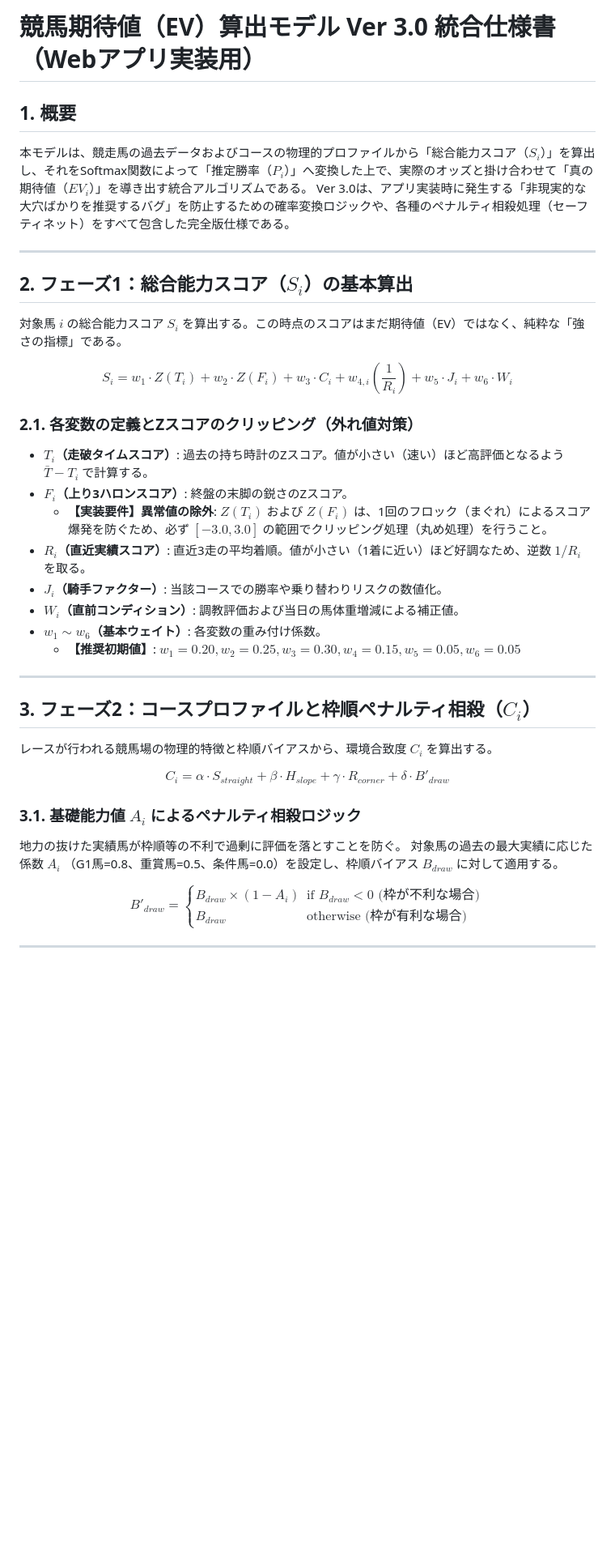
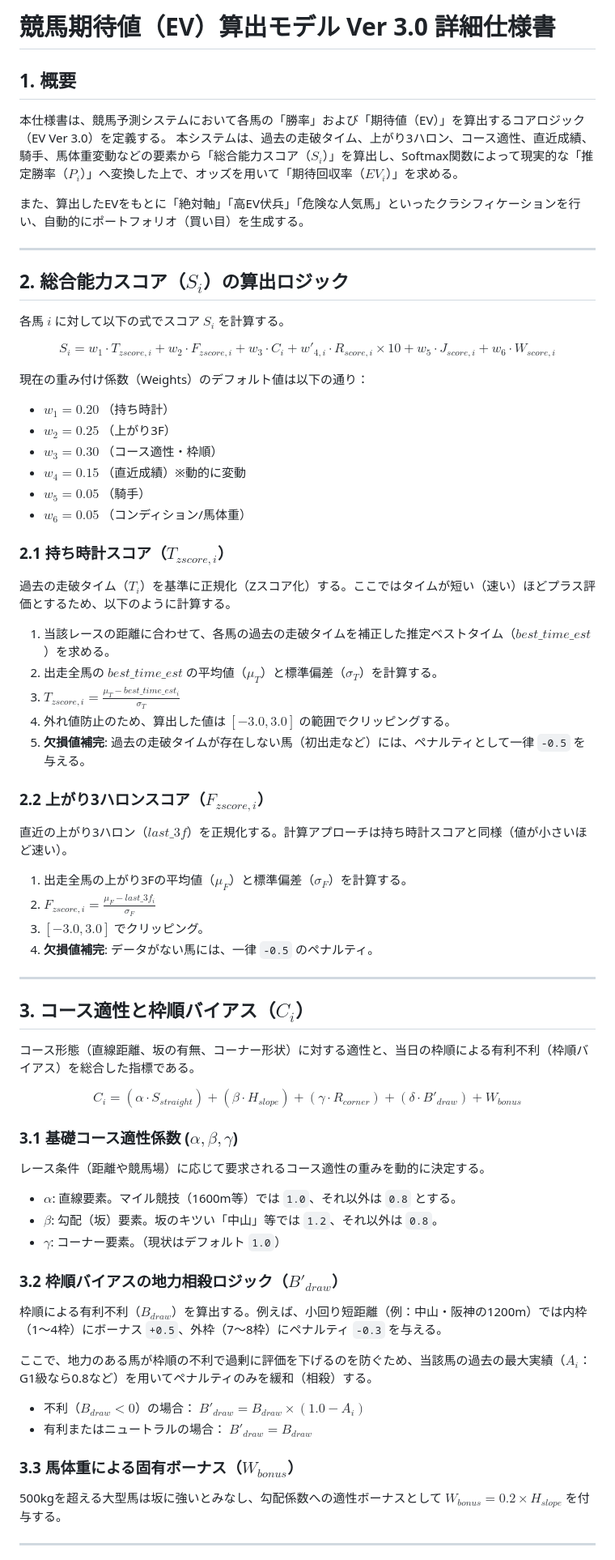
Before and after one commit to ytakahashi0302-ghb/gemini-keiba, a Markdown page: docs/horse_racing_prediction/ev_calc_specification.md, the part around one of its changes. Shown at 81% size. Drawn GitHub-style; blank space fills up the shorter version.

Commit message:
docs: rewrite ev calc specification based on current implementation

```diff
--- a/docs/horse_racing_prediction/ev_calc_specification.md
+++ b/docs/horse_racing_prediction/ev_calc_specification.md
@@ -1,38 +1,67 @@
-# 競馬期待値（EV）算出モデル Ver 3.0 統合仕様書（Webアプリ実装用）
+# 競馬期待値（EV）算出モデル Ver 3.0 詳細仕様書
 
 ## 1. 概要
-本モデルは、競走馬の過去データおよびコースの物理的プロファイルから「総合能力スコア（$S_i$）」を算出し、それをSoftmax関数によって「推定勝率（$P_i$）」へ変換した上で、実際のオッズと掛け合わせて「真の期待値（$EV_i$）」を導き出す統合アルゴリズムである。
-Ver 3.0は、アプリ実装時に発生する「非現実的な大穴ばかりを推奨するバグ」を防止するための確率変換ロジックや、各種のペナルティ相殺処理（セーフティネット）をすべて包含した完全版仕様である。
+本仕様書は、競馬予測システムにおいて各馬の「勝率」および「期待値（EV）」を算出するコアロジック（EV Ver 3.0）を定義する。
+本システムは、過去の走破タイム、上がり3ハロン、コース適性、直近成績、騎手、馬体重変動などの要素から「総合能力スコア（$S_i$）」を算出し、Softmax関数によって現実的な「推定勝率（$P_i$）」へ変換した上で、オッズを用いて「期待回収率（$EV_i$）」を求める。
+
+また、算出したEVをもとに「絶対軸」「高EV伏兵」「危険な人気馬」といったクラシフィケーションを行い、自動的にポートフォリオ（買い目）を生成する。
 
 ---
 
-## 2. フェーズ1：総合能力スコア（$S_i$）の基本算出
-対象馬 $i$ の総合能力スコア $S_i$ を算出する。この時点のスコアはまだ期待値（EV）ではなく、純粋な「強さの指標」である。
+## 2. 総合能力スコア（$S_i$）の算出ロジック
 
-$$S_i = w_1 \cdot Z(T_i) + w_2 \cdot Z(F_i) + w_3 \cdot C_i + w_{4,i} \left( \frac{1}{R_i} \right) + w_5 \cdot J_i + w_6 \cdot W_i$$
+各馬 $i$ に対して以下の式でスコア $S_i$ を計算する。
 
-### 2.1. 各変数の定義とZスコアのクリッピング（外れ値対策）
-* **$T_i$（走破タイムスコア）**: 過去の持ち時計のZスコア。値が小さい（速い）ほど高評価となるよう $\bar{T} - T_i$ で計算する。
-* **$F_i$（上り3ハロンスコア）**: 終盤の末脚の鋭さのZスコア。
-  * **【実装要件】異常値の除外**: $Z(T_i)$ および $Z(F_i)$ は、1回のフロック（まぐれ）によるスコア爆発を防ぐため、必ず $[-3.0, 3.0]$ の範囲でクリッピング処理（丸め処理）を行うこと。
-* **$R_i$（直近実績スコア）**: 直近3走の平均着順。値が小さい（1着に近い）ほど好調なため、逆数 $1/R_i$ を取る。
-* **$J_i$（騎手ファクター）**: 当該コースでの勝率や乗り替わりリスクの数値化。
-* **$W_i$（直前コンディション）**: 調教評価および当日の馬体重増減による補正値。
-* **$w_1 \sim w_6$（基本ウェイト）**: 各変数の重み付け係数。
-  * **【推奨初期値】**: $w_1=0.20, w_2=0.25, w_3=0.30, w_4=0.15, w_5=0.05, w_6=0.05$
+$$S_i = w_1 \cdot T_{zscore,i} + w_2 \cdot F_{zscore,i} + w_3 \cdot C_i + w'_{4,i} \cdot R_{score,i} \times 10 + w_5 \cdot J_{score,i} + w_6 \cdot W_{score,i}$$
+
+現在の重み付け係数（Weights）のデフォルト値は以下の通り：
+* $w_1 = 0.20$ （持ち時計）
+* $w_2 = 0.25$ （上がり3F）
+* $w_3 = 0.30$ （コース適性・枠順）
+* $w_4 = 0.15$ （直近成績）※動的に変動
+* $w_5 = 0.05$ （騎手）
+* $w_6 = 0.05$ （コンディション/馬体重）
+
+### 2.1 持ち時計スコア（$T_{zscore,i}$）
+過去の走破タイム（$T_i$）を基準に正規化（Zスコア化）する。ここではタイムが短い（速い）ほどプラス評価とするため、以下のように計算する。
+
+1. 当該レースの距離に合わせて、各馬の過去の走破タイムを補正した推定ベストタイム（$best\_time\_est$）を求める。
+2. 出走全馬の $best\_time\_est$ の平均値（$\mu_T$）と標準偏差（$\sigma_T$）を計算する。
+3. $T_{zscore,i} = \frac{\mu_T - best\_time\_est_i}{\sigma_T}$
+4. 外れ値防止のため、算出した値は $[-3.0, 3.0]$ の範囲でクリッピングする。
+5. **欠損値補完**: 過去の走破タイムが存在しない馬（初出走など）には、ペナルティとして一律 `-0.5` を与える。
+
+### 2.2 上がり3ハロンスコア（$F_{zscore,i}$）
+直近の上がり3ハロン（$last\_3f$）を正規化する。計算アプローチは持ち時計スコアと同様（値が小さいほど速い）。
+
+1. 出走全馬の上がり3Fの平均値（$\mu_F$）と標準偏差（$\sigma_F$）を計算する。
+2. $F_{zscore,i} = \frac{\mu_F - last\_3f_i}{\sigma_F}$
+3. $[-3.0, 3.0]$ でクリッピング。
+4. **欠損値補完**: データがない馬には、一律 `-0.5` のペナルティ。
 
 ---
 
-## 3. フェーズ2：コースプロファイルと枠順ペナルティ相殺（$C_i$）
-レースが行われる競馬場の物理的特徴と枠順バイアスから、環境合致度 $C_i$ を算出する。
+## 3. コース適性と枠順バイアス（$C_i$）
 
-$$C_i = \alpha \cdot S_{straight} + \beta \cdot H_{slope} + \gamma \cdot R_{corner} + \delta \cdot B'_{draw}$$
+コース形態（直線距離、坂の有無、コーナー形状）に対する適性と、当日の枠順による有利不利（枠順バイアス）を総合した指標である。
 
-### 3.1. 基礎能力値 $A_i$ によるペナルティ相殺ロジック
-地力の抜けた実績馬が枠順等の不利で過剰に評価を落とすことを防ぐ。
-対象馬の過去の最大実績に応じた係数 $A_i$ （G1馬=0.8、重賞馬=0.5、条件馬=0.0）を設定し、枠順バイアス $B_{draw}$ に対して適用する。
+$$C_i = (\alpha \cdot S_{straight}) + (\beta \cdot H_{slope}) + (\gamma \cdot R_{corner}) + (\delta \cdot B'_{draw}) + W_{bonus}$$
 
-$$B'_{draw} = \begin{cases} B_{draw} \times (1 - A_i) & \text{if } B_{draw} < 0 \text{ (枠が不利な場合)} \\ B_{draw} & \text{otherwise (枠が有利な場合)} \end{cases}$$
+### 3.1 基礎コース適性係数 ($\alpha, \beta, \gamma$)
+レース条件（距離や競馬場）に応じて要求されるコース適性の重みを動的に決定する。
+* $\alpha$: 直線要素。マイル競技（1600m等）では `1.0`、それ以外は `0.8` とする。
+* $\beta$: 勾配（坂）要素。坂のキツい「中山」等では `1.2`、それ以外は `0.8`。
+* $\gamma$: コーナー要素。（現状はデフォルト `1.0`）
+
+### 3.2 枠順バイアスの地力相殺ロジック（$B'_{draw}$）
+枠順による有利不利（$B_{draw}$）を算出する。例えば、小回り短距離（例：中山・阪神の1200m）では内枠（1〜4枠）にボーナス `+0.5`、外枠（7〜8枠）にペナルティ `-0.3` を与える。
+
+ここで、地力のある馬が枠順の不利で過剰に評価を下げるのを防ぐため、当該馬の過去の最大実績（$A_i$：G1級なら0.8など）を用いてペナルティのみを緩和（相殺）する。
+* 不利（$B_{draw} < 0$）の場合： $B'_{draw} = B_{draw} \times (1.0 - A_i)$
+* 有利またはニュートラルの場合： $B'_{draw} = B_{draw}$
+
+### 3.3 馬体重による固有ボーナス（$W_{bonus}$）
+500kgを超える大型馬は坂に強いとみなし、勾配係数への適性ボーナスとして $W_{bonus} = 0.2 \times H_{slope}$ を付与する。
 
 ---
 
```
Also changed, not shown: other parts of docs/horse_racing_prediction/ev_calc_specification.md (+44 -22 lines).
